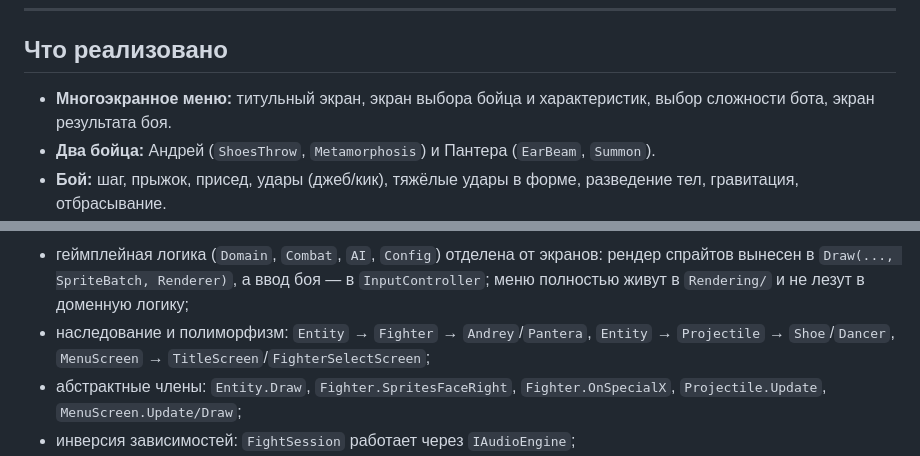
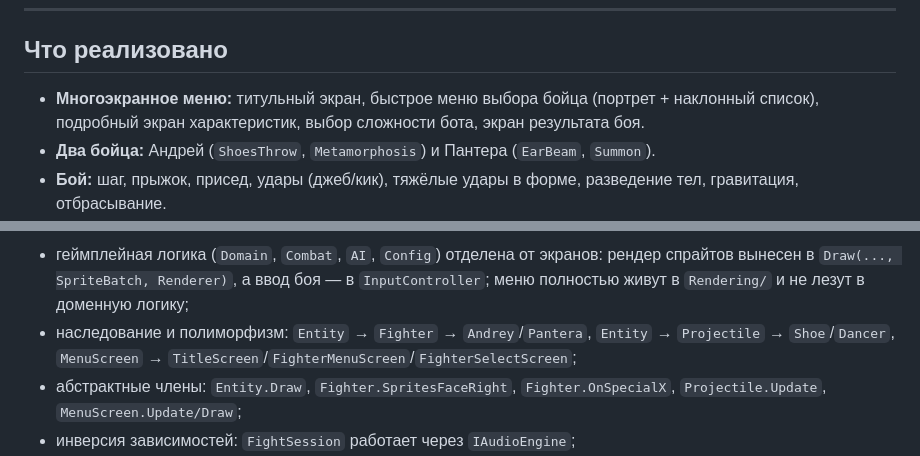
Before and after one commit to andrejbondarev29-source/koch, a Markdown page: README.md, 2 parts joined by grey strips. Rendered like a GitHub page.

```diff
--- a/README.md
+++ b/README.md
@@ -15,8 +15,8 @@ C#-проект: слои, классы, наследование, интерф
 
 ## Что реализовано
 
-- **Многоэкранное меню:** титульный экран, экран выбора бойца и характеристик,
-  выбор сложности бота, экран результата боя.
+- **Многоэкранное меню:** титульный экран, быстрое меню выбора бойца (портрет + наклонный
+  список), подробный экран характеристик, выбор сложности бота, экран результата боя.
 - **Два бойца:** Андрей (`ShoesThrow`, `Metamorphosis`) и Пантера (`EarBeam`, `Summon`).
 - **Бой:** шаг, прыжок, присед, удары (джеб/кик), тяжёлые удары в форме, разведение тел,
   гравитация, отбрасывание.
@@ -249,7 +282,8 @@ DvorFight/
   спрайтов вынесен в `Draw(..., SpriteBatch, Renderer)`, а ввод боя — в `InputController`;
   меню полностью живут в `Rendering/` и не лезут в доменную логику;
 - наследование и полиморфизм: `Entity` → `Fighter` → `Andrey`/`Pantera`,
-  `Entity` → `Projectile` → `Shoe`/`Dancer`, `MenuScreen` → `TitleScreen`/`FighterSelectScreen`;
+  `Entity` → `Projectile` → `Shoe`/`Dancer`,
+  `MenuScreen` → `TitleScreen`/`FighterMenuScreen`/`FighterSelectScreen`;
 - абстрактные члены: `Entity.Draw`, `Fighter.SpritesFaceRight`, `Fighter.OnSpecialX`,
   `Projectile.Update`, `MenuScreen.Update/Draw`;
 - инверсия зависимостей: `FightSession` работает через `IAudioEngine`;
```
Also changed, not shown: other parts of README.md (+61 -28 lines), AGENTS.md (+12 -6 lines), screenshots/menu-character-select.png (added), screenshots/menu-fighters.png, 9 other files.
